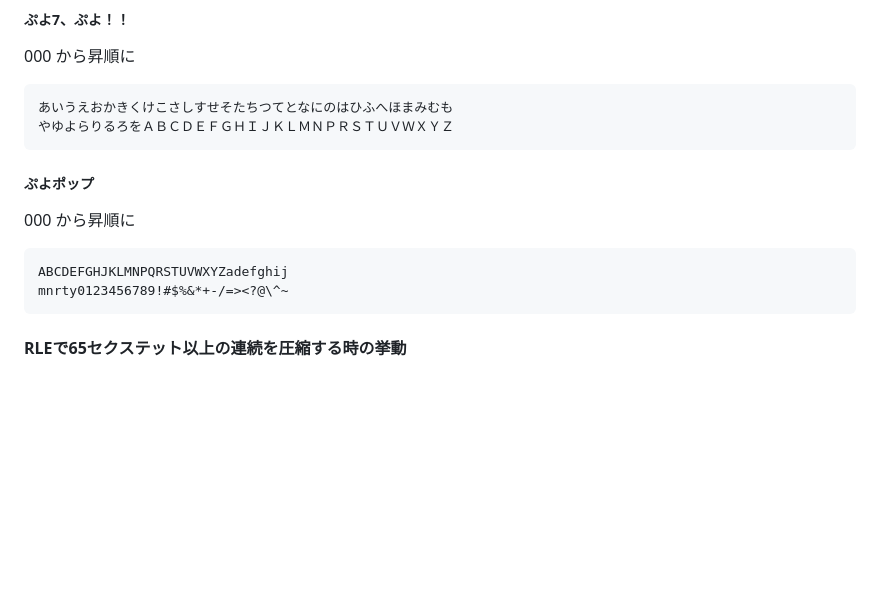
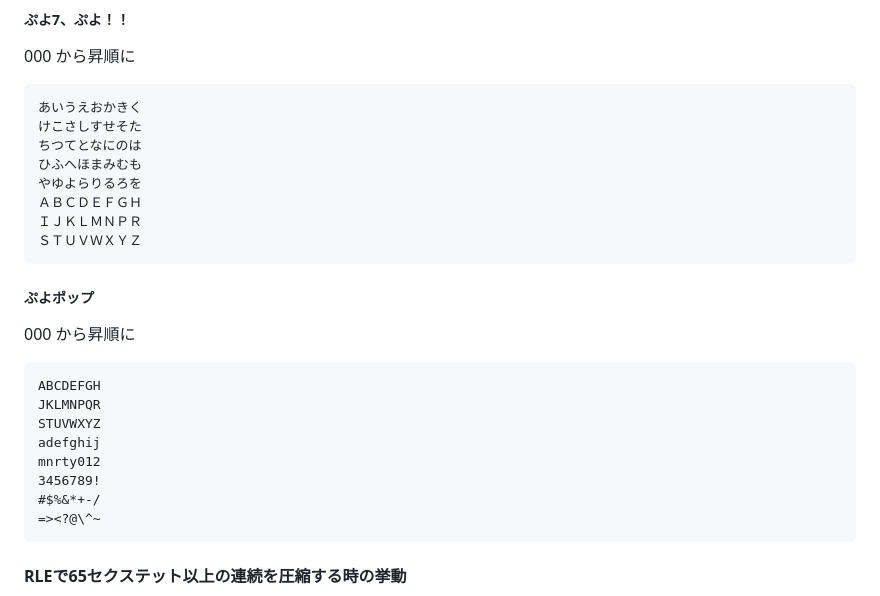
Before and after one commit to TkoolerLufar/pppp-chain-simulator-passwowd-conv, a Markdown page: SPEC.md, the part around the change. GitHub-like rendering; blank space fills up the shorter version.

Commit message:
文字一覧を8文字ごとに改行

````diff
--- a/SPEC.md
+++ b/SPEC.md
@@ -105,8 +105,14 @@ RLEの場合、先頭のセクステットが2マス分の内容を表し、
 000 から昇順に
 
 ```
-あいうえおかきくけこさしすせそたちつてとなにのはひふへほまみむも
-やゆよらりるろをＡＢＣＤＥＦＧＨＩＪＫＬＭＮＰＲＳＴＵＶＷＸＹＺ
+あいうえおかきく
+けこさしすせそた
+ちつてとなにのは
+ひふへほまみむも
+やゆよらりるろを
+ＡＢＣＤＥＦＧＨ
+ＩＪＫＬＭＮＰＲ
+ＳＴＵＶＷＸＹＺ
 ```
 
 ##### ぷよポップ
@@ -114,8 +120,14 @@ RLEの場合、先頭のセクステットが2マス分の内容を表し、
 000 から昇順に
 
 ```
-ABCDEFGHJKLMNPQRSTUVWXYZadefghij
-mnrty0123456789!#$%&*+-/=><?@\^~
+ABCDEFGH
+JKLMNPQR
+STUVWXYZ
+adefghij
+mnrty012
+3456789!
+#$%&*+-/
+=><?@\^~
 ```
 
 #### RLEで65セクステット以上の連続を圧縮する時の挙動
````
